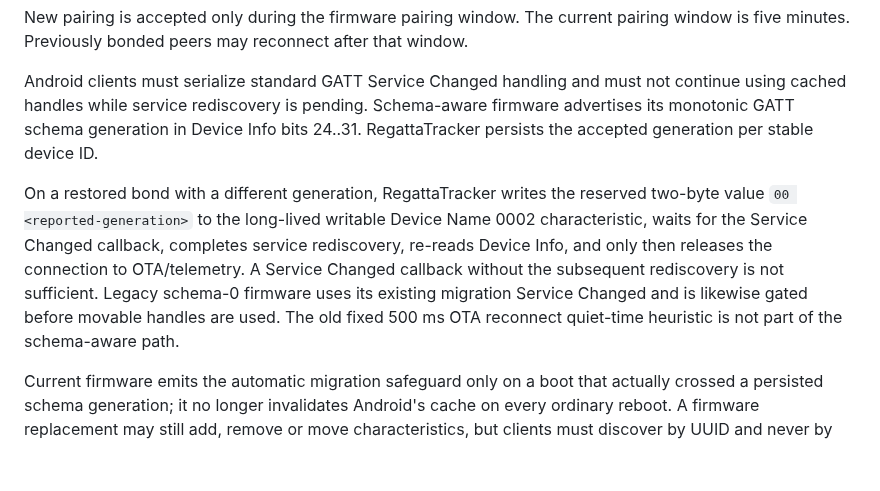
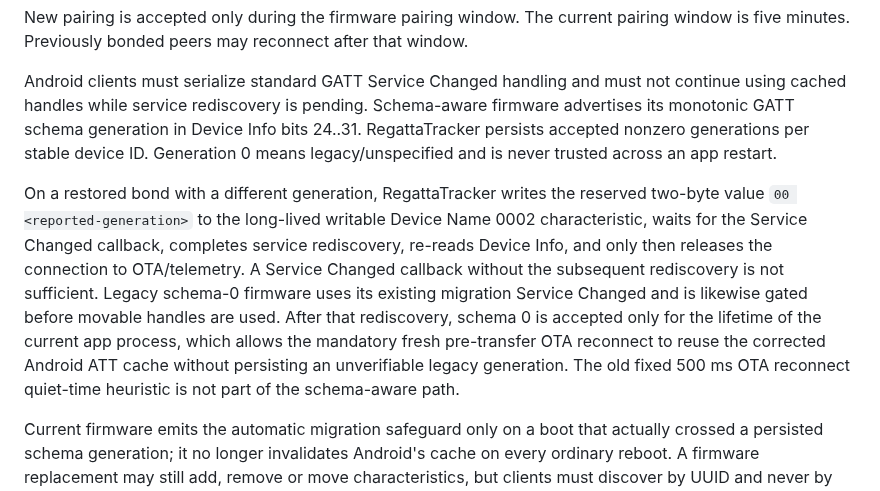
Before and after one commit to MWillimz/RegattaTracker-Public, a Markdown page: docs/REGATTALINK-BLE-CLIENT-CONTRACT.md, the part around the change. Drawn GitHub-style; blank space fills up the shorter version.

Commit message:
Document process-local legacy GATT acceptance

```diff
--- a/docs/REGATTALINK-BLE-CLIENT-CONTRACT.md
+++ b/docs/REGATTALINK-BLE-CLIENT-CONTRACT.md
@@ -76,7 +76,8 @@ New pairing is accepted only during the firmware pairing window. The current pai
 Android clients must serialize standard GATT Service Changed handling and must not
 continue using cached handles while service rediscovery is pending. Schema-aware
 firmware advertises its monotonic GATT schema generation in Device Info bits 24..31.
-RegattaTracker persists the accepted generation per stable device ID.
+RegattaTracker persists accepted nonzero generations per stable device ID. Generation
+0 means legacy/unspecified and is never trusted across an app restart.
 
 On a restored bond with a different generation, RegattaTracker writes the reserved
 two-byte value `00 <reported-generation>` to the long-lived writable Device Name
@@ -85,8 +86,11 @@ rediscovery, re-reads Device Info, and only then releases the connection to
 OTA/telemetry. A Service Changed callback
 without the subsequent rediscovery is not sufficient. Legacy schema-0 firmware uses
 its existing migration Service Changed and is likewise gated before movable handles
-are used. The old fixed 500 ms OTA reconnect quiet-time heuristic is not part of the
-schema-aware path.
+are used. After that rediscovery, schema 0 is accepted only for the lifetime of the
+current app process, which allows the mandatory fresh pre-transfer OTA reconnect to
+reuse the corrected Android ATT cache without persisting an unverifiable legacy
+generation. The old fixed 500 ms OTA reconnect quiet-time heuristic is not part of
+the schema-aware path.
 
 Current firmware emits the automatic migration safeguard only on a boot that actually
 crossed a persisted schema generation; it no longer invalidates Android's cache on
```
